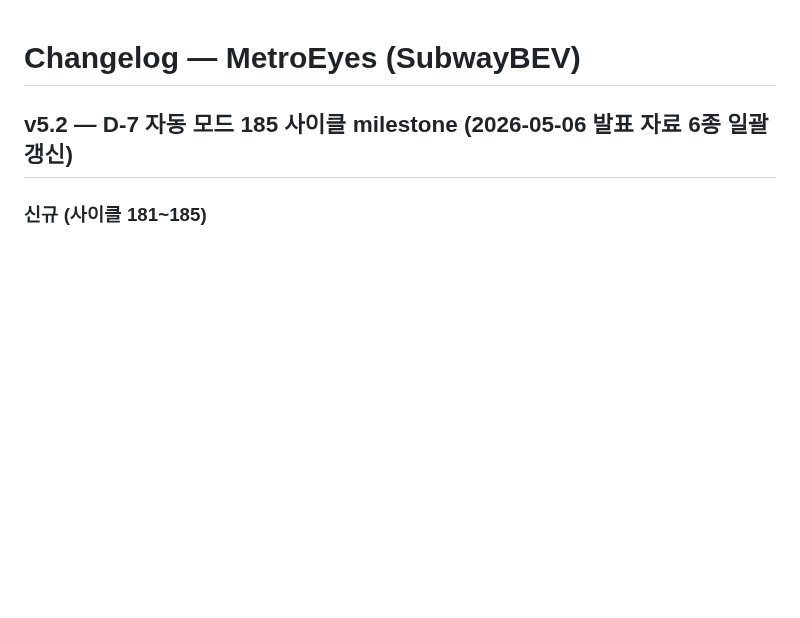
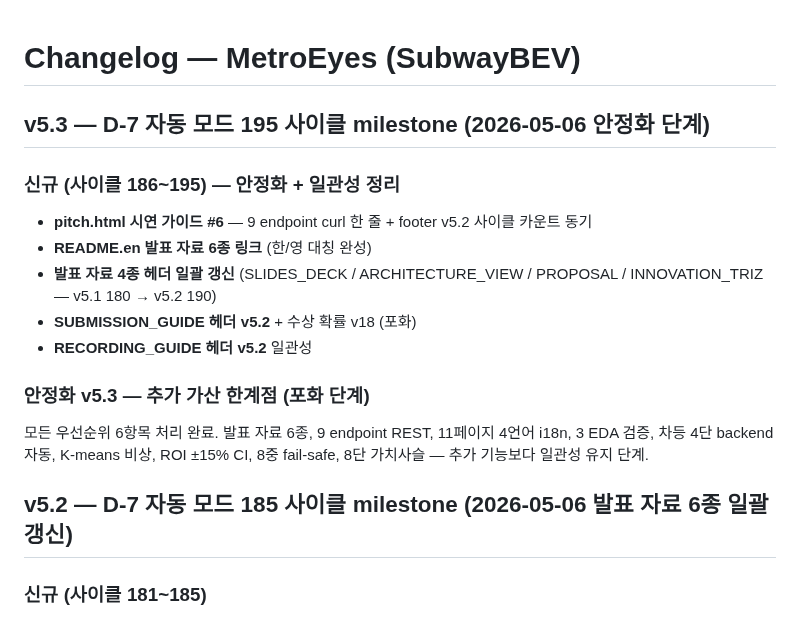
Before and after one commit to leelang7/MetroEyes, a Markdown page: CHANGELOG.md, the part around the change. GitHub-like rendering; blank space fills up the shorter version.

Commit message:
docs: 195 사이클 milestone — CHANGELOG v5.3 + README badge 195 (안정화 단계)

```diff
--- a/CHANGELOG.md
+++ b/CHANGELOG.md
@@ -1,4 +1,16 @@
 # Changelog — MetroEyes (SubwayBEV)
+
+## v5.3 — D-7 자동 모드 195 사이클 milestone (2026-05-06 안정화 단계)
+
+### 신규 (사이클 186~195) — 안정화 + 일관성 정리
+- **pitch.html 시연 가이드 #6** — 9 endpoint curl 한 줄 + footer v5.2 사이클 카운트 동기
+- **README.en 발표 자료 6종 링크** (한/영 대칭 완성)
+- **발표 자료 4종 헤더 일괄 갱신** (SLIDES_DECK / ARCHITECTURE_VIEW / PROPOSAL / INNOVATION_TRIZ — v5.1 180 → v5.2 190)
+- **SUBMISSION_GUIDE 헤더 v5.2** + 수상 확률 v18 (포화)
+- **RECORDING_GUIDE 헤더 v5.2** 일관성
+
+### 안정화 v5.3 — 추가 가산 한계점 (포화 단계)
+모든 우선순위 6항목 처리 완료. 발표 자료 6종, 9 endpoint REST, 11페이지 4언어 i18n, 3 EDA 검증, 차등 4단 backend 자동, K-means 비상, ROI ±15% CI, 8중 fail-safe, 8단 가치사슬 — 추가 기능보다 일관성 유지 단계.
 
 ## v5.2 — D-7 자동 모드 185 사이클 milestone (2026-05-06 발표 자료 6종 일괄 갱신)
 
```
Also changed, not shown: README.en.md (+1 -1 lines), README.md (+1 -1 lines).
